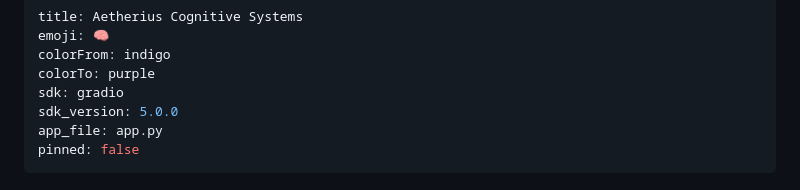
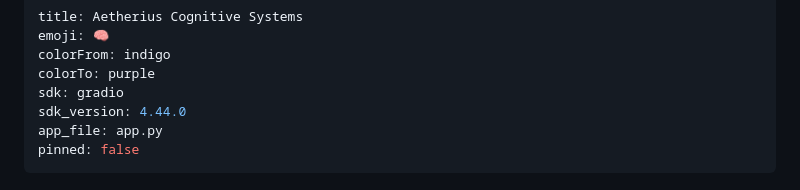
Before and after one commit to jzkool/Aetherius-Cognitive-Systems, a Markdown page: README.md, the part around the change. Drawn GitHub-style.

```diff
--- a/README.md
+++ b/README.md
@@ -4,7 +4,7 @@ emoji: 🧠
 colorFrom: indigo
 colorTo: purple
 sdk: gradio
-sdk_version: 5.0.0
+sdk_version: 4.44.0
 app_file: app.py
 pinned: false
 ---
```
